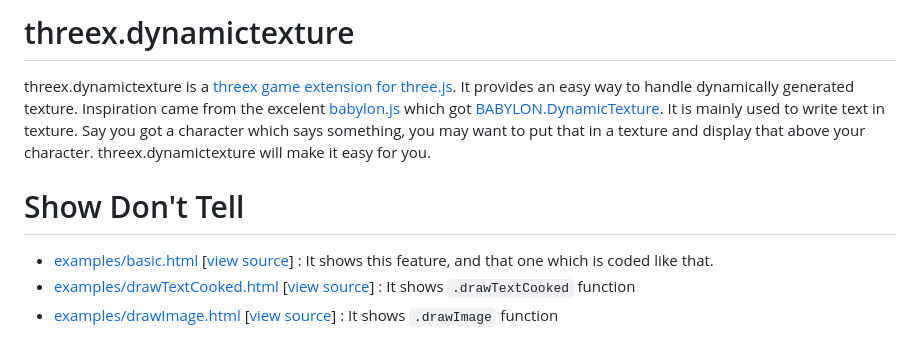
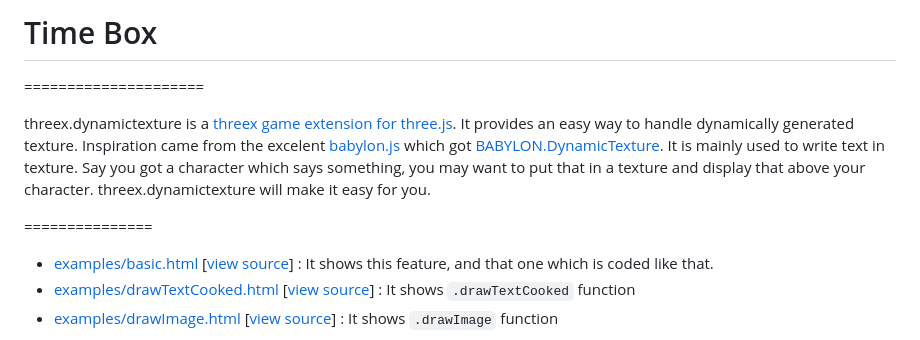
Before and after one commit to akdavis83/Time-Box, a Markdown page: README.md, the part around the change. Drawn GitHub-style.

```diff
--- a/README.md
+++ b/README.md
@@ -1,4 +1,4 @@
-threex.dynamictexture
+# Time Box
 =====================
 
 threex.dynamictexture is a [threex game extension for three.js](http://www.threejsgames.com/extensions/). It provides an easy way to handle dynamically generated texture.
@@ -8,7 +8,7 @@ which got
 [BABYLON.DynamicTexture](https://github.com/BabylonJS/Babylon.js/blob/master/Babylon/Materials/textures/babylon.dynamicTexture.js).
 It is mainly used to write text in texture. Say you got a character which says something, you may want to put that in a texture and display that above your character. threex.dynamictexture will make it easy for you.
 
-Show Don't Tell
+
 ===============
 * [examples/basic.html](http://jeromeetienne.github.io/threex.dynamictexture/examples/basic.html)
 \[[view source](https://github.com/jeromeetienne/threex.dynamictexture/blob/master/examples/basic.html)\] :
```
